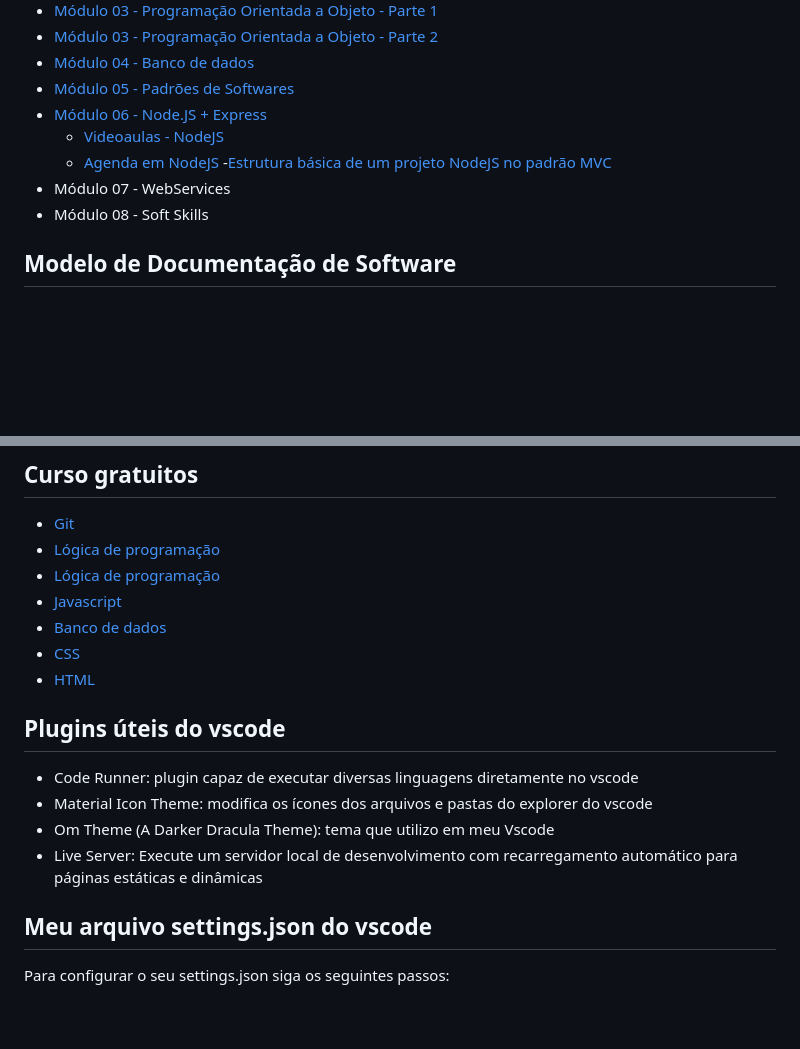
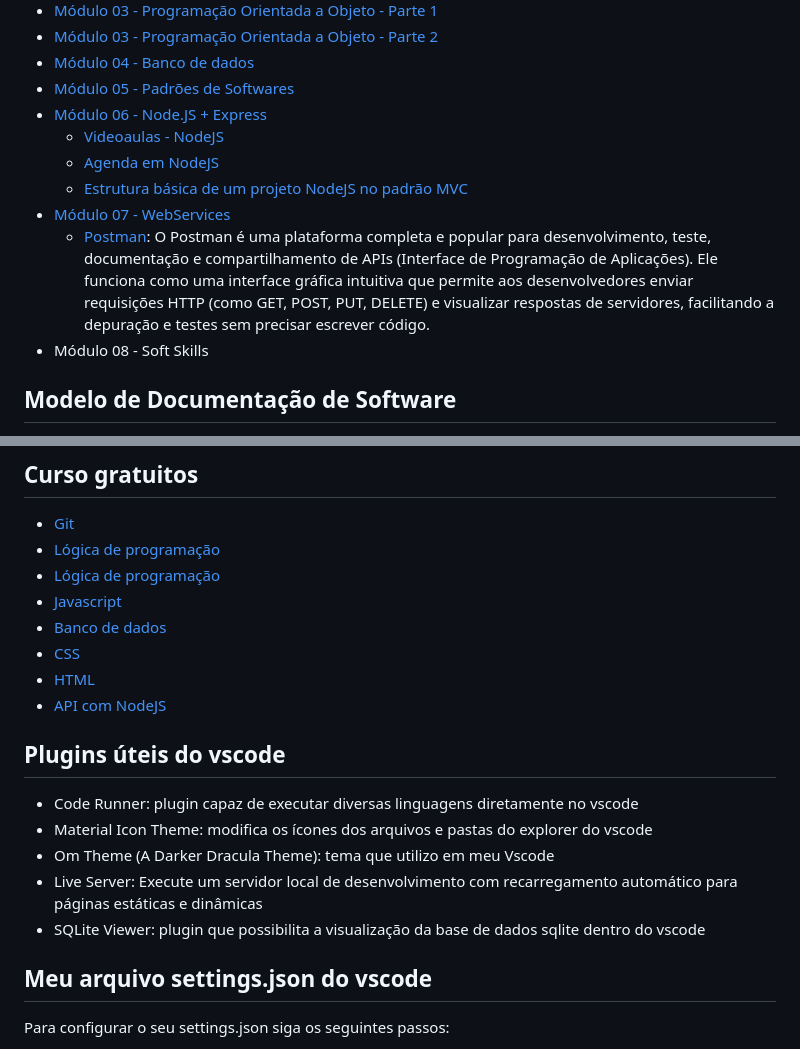
Before and after one commit to diegosouzajs/cursoBackendJS, a Markdown page: README.md, 2 parts joined by grey strips. Drawn GitHub-style; blank space fills up the shorter version.

Commit message:
Inclusão do conteúdo sobre Webservices

```diff
--- a/README.md
+++ b/README.md
@@ -17,8 +17,9 @@
 * [Módulo 06 - Node.JS + Express](https://www.canva.com/design/DAGwK_WRdmo/aYWDJeONsIwDlEmXvx1m6w/edit)
     - [Videoaulas - NodeJS](https://www.youtube.com/playlist?list=PLgocRjTIGIoafbVLFAcYbQ4P5ZWIqvfc2)
     - [Agenda em NodeJS](https://github.com/srdiegorodrigues/agenda)
-    -[Estrutura básica de um projeto NodeJS no padrão MVC](https://github.com/srdiegorodrigues/estruturaBasicaprojetoNode)
-* Módulo 07 - WebServices
+    - [Estrutura básica de um projeto NodeJS no padrão MVC](https://github.com/srdiegorodrigues/estruturaBasicaprojetoNode)
+* [Módulo 07 - WebServices](https://www.canva.com/design/DAGwKyWQ5-s/v2gsK1g7Ha9fXn3yp7z4oQ/edit)
+    * [Postman](https://www.postman.com/downloads/): O Postman é uma plataforma completa e popular para desenvolvimento, teste, documentação e compartilhamento de APIs (Interface de Programação de Aplicações). Ele funciona como uma interface gráfica intuitiva que permite aos desenvolvedores enviar requisições HTTP (como GET, POST, PUT, DELETE) e visualizar respostas de servidores, facilitando a depuração e testes sem precisar escrever código.
 * Módulo 08 - Soft Skills
 
 ## Modelo de Documentação de Software
@@ -72,12 +74,14 @@ Descrição completa do projeto final a ser entregue até o dia 24 de março de
  - [Banco de dados](https://www.youtube.com/watch?v=GdxodSoV_5k&list=PLvUnyzH5T1MwlompyzqZ1ADY0F92Bd7DS)
  - [CSS](https://www.udemy.com/course/curso-basico-de-css3-tipscode/)
  - [HTML](https://www.udemy.com/course/introducao-a-linguagem-html/)
+ - [API com NodeJS](https://www.youtube.com/watch?v=94FonmsT27s)
 
 ## Plugins úteis do vscode
  - Code Runner: plugin capaz de executar diversas linguagens diretamente no vscode
  - Material Icon Theme: modifica os ícones dos arquivos e pastas do explorer do vscode
  - Om Theme (A Darker Dracula Theme): tema que utilizo em meu Vscode
  - Live Server: Execute um servidor local de desenvolvimento com recarregamento automático para páginas estáticas e dinâmicas
+ - SQLite Viewer: plugin que possibilita a visualização da base de dados sqlite dentro do vscode
 
  ## Meu arquivo settings.json do vscode
 
```
Also changed, not shown: other parts of README.md (+2 -1 lines).
